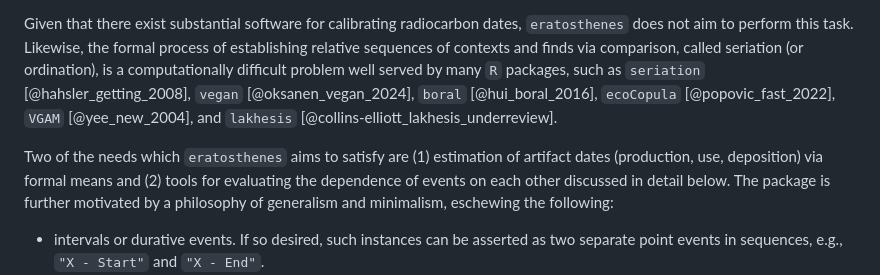
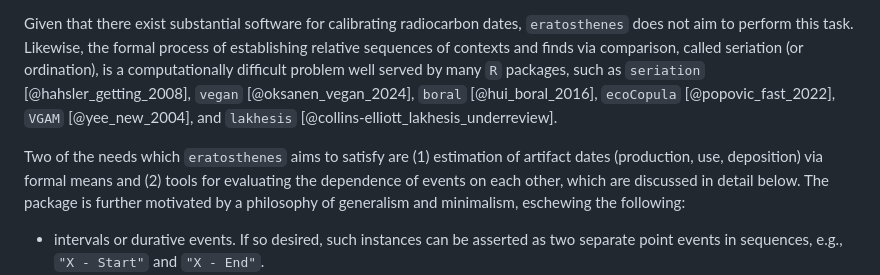
Before and after one commit to scollinselliott/eratosthenes, a Markdown page: paper/paper.md, the part around the change. GitHub-like rendering.

```diff
--- a/paper/paper.md
+++ b/paper/paper.md
@@ -29,7 +29,7 @@ Constructing chronologies via formal means is a major disciplinary goal, with a
 
 Given that there exist substantial software for calibrating radiocarbon dates, `eratosthenes` does not aim to perform this task. Likewise, the formal process of establishing relative sequences of contexts and finds via comparison, called seriation (or ordination), is a computationally difficult problem well served by many `R` packages, such as `seriation` [@hahsler_getting_2008], `vegan` [@oksanen_vegan_2024], `boral` [@hui_boral_2016], `ecoCopula` [@popovic_fast_2022], `VGAM` [@yee_new_2004], and `lakhesis` [@collins-elliott_lakhesis_underreview].
 
-Two of the needs which `eratosthenes` aims to satisfy are (1) estimation of artifact dates (production, use, deposition) via formal means and (2) tools for evaluating the dependence of events on each other discussed in detail below. The package is further motivated by a philosophy of generalism and minimalism, eschewing the following:
+Two of the needs which `eratosthenes` aims to satisfy are (1) estimation of artifact dates (production, use, deposition) via formal means and (2) tools for evaluating the dependence of events on each other, which are discussed in detail below. The package is further motivated by a philosophy of generalism and minimalism, eschewing the following:
 
 * intervals or durative events. If so desired, such instances can be asserted as two separate point events in sequences, e.g., `"X - Start"` and `"X - End"`.
 * periods and phases. Periods and phases are not actual material or behavioral events, but ideal (and often contested) constructs used to make sense of the past. If so desired, an investigator can always enter period-related events, e.g., `"Archaic Period - Start"`, into their list of sequences.
```
